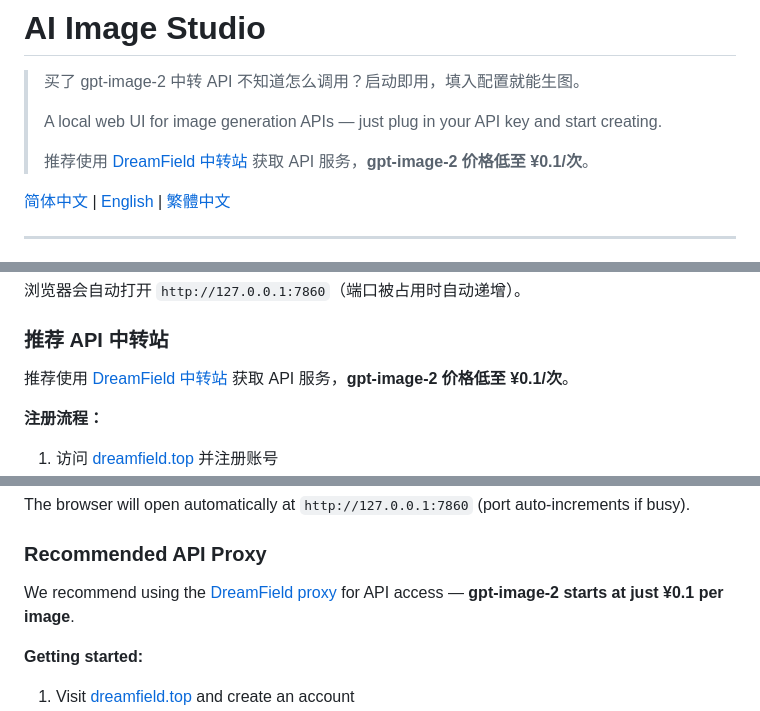
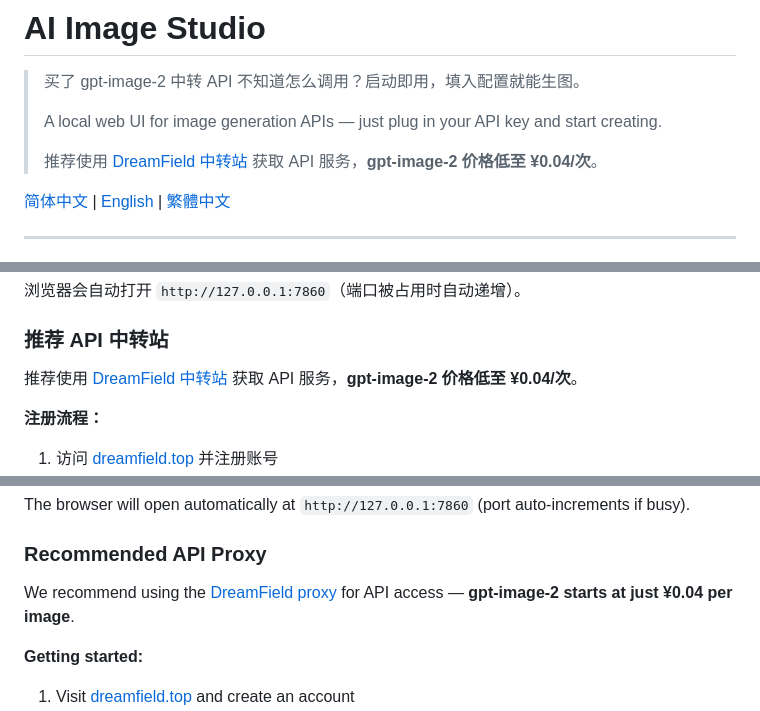
Before and after one commit to Raines-01/ai-image-studio, a Markdown page: README.md, 3 parts joined by grey strips. Drawn GitHub-style.

Commit message:
Update gpt-image-2 price to ¥0.04 per image
Co-Authored-By: Claude Opus 4.7 <noreply@anthropic.com>

```diff
--- a/README.md
+++ b/README.md
@@ -26,7 +26,7 @@
 >
 > A local web UI for image generation APIs — just plug in your API key and start creating.
 >
-> 推荐使用 [DreamField 中转站](https://www.dreamfield.top/) 获取 API 服务，**gpt-image-2 价格低至 ¥0.1/次**。
+> 推荐使用 [DreamField 中转站](https://www.dreamfield.top/) 获取 API 服务，**gpt-image-2 价格低至 ¥0.04/次**。
 
 [简体中文](#简体中文) | [English](#english) | [繁體中文](#繁體中文)
 
@@ -79,7 +79,7 @@ python3 app.py
 
 ### 推荐 API 中转站
 
-推荐使用 [DreamField 中转站](https://www.dreamfield.top/) 获取 API 服务，**gpt-image-2 价格低至 ¥0.1/次**。
+推荐使用 [DreamField 中转站](https://www.dreamfield.top/) 获取 API 服务，**gpt-image-2 价格低至 ¥0.04/次**。
 
 **注册流程：**
 1. 访问 [dreamfield.top](https://www.dreamfield.top/) 并注册账号
@@ -242,7 +242,7 @@ The browser will open automatically at `http://127.0.0.1:7860` (port auto-increm
 
 ### Recommended API Proxy
 
-We recommend using the [DreamField proxy](https://www.dreamfield.top/) for API access — **gpt-image-2 starts at just ¥0.1 per image**.
+We recommend using the [DreamField proxy](https://www.dreamfield.top/) for API access — **gpt-image-2 starts at just ¥0.04 per image**.
 
 **Getting started:**
 1. Visit [dreamfield.top](https://www.dreamfield.top/) and create an account
```
Also changed, not shown: other parts of README.md (+1 -1 lines).
